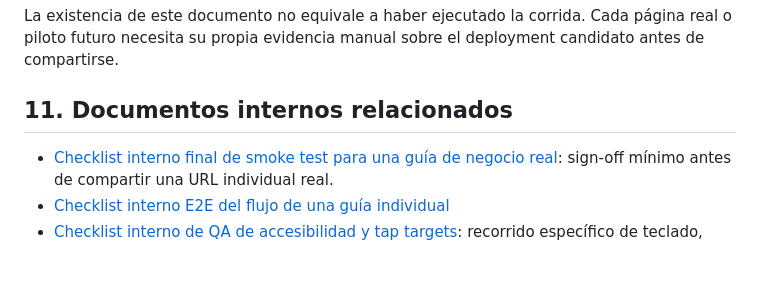
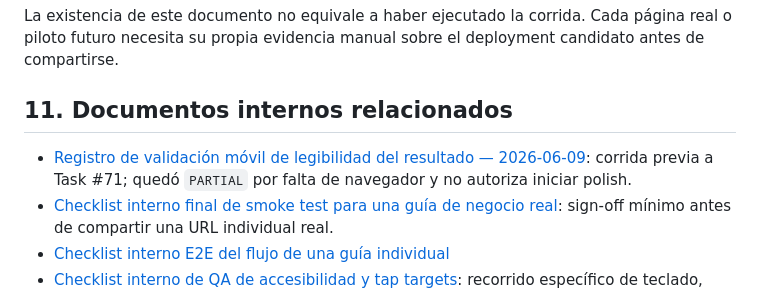
Before and after one commit to Nunobaja/priceguide, a Markdown page: docs/manual-e2e-visual-qa-run.md, the part around the change. Rendered like a GitHub page; blank space fills up the shorter version.

Commit message:
docs: record mobile result validation gate

```diff
--- a/docs/manual-e2e-visual-qa-run.md
+++ b/docs/manual-e2e-visual-qa-run.md
@@ -291,6 +291,7 @@ La existencia de este documento no equivale a haber ejecutado la corrida. Cada p
 
 ## 11. Documentos internos relacionados
 
+- [Registro de validación móvil de legibilidad del resultado — 2026-06-09](mobile-result-readability-validation-2026-06-09.md): corrida previa a Task #71; quedó `PARTIAL` por falta de navegador y no autoriza iniciar polish.
 - [Checklist interno final de smoke test para una guía de negocio real](real-business-smoke-test-checklist.md): sign-off mínimo antes de compartir una URL individual real.
 - [Checklist interno E2E del flujo de una guía individual](e2e-guide-user-flow-checklist.md)
 - [Checklist interno de QA de accesibilidad y tap targets](accessibility-tap-target-qa-checklist.md): recorrido específico de teclado, foco visible, legibilidad, targets táctiles, wrapping y acciones de contacto seguras.
```
Also changed, not shown: docs/mobile-result-readability-validation-2026-06-09.md (added, +78 -0 lines).
